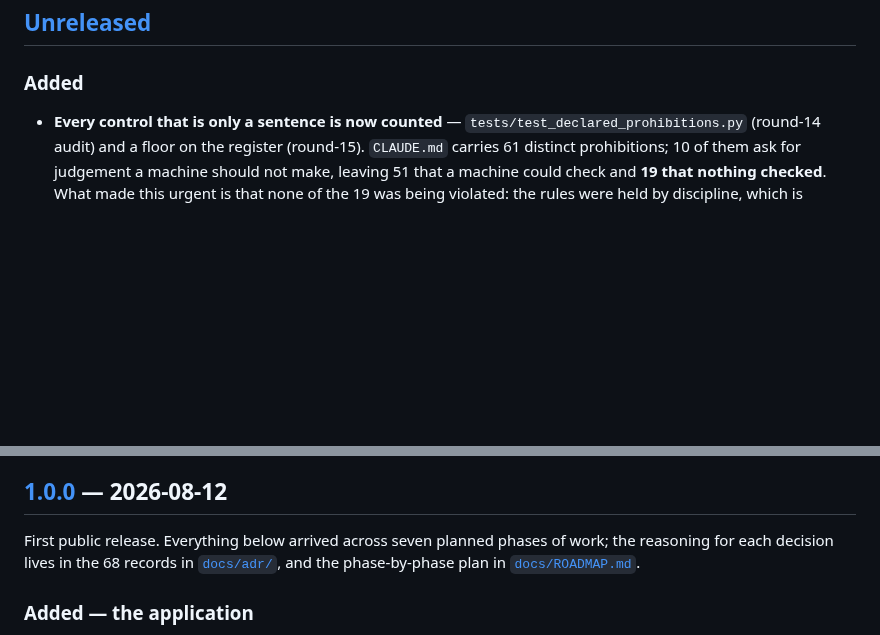
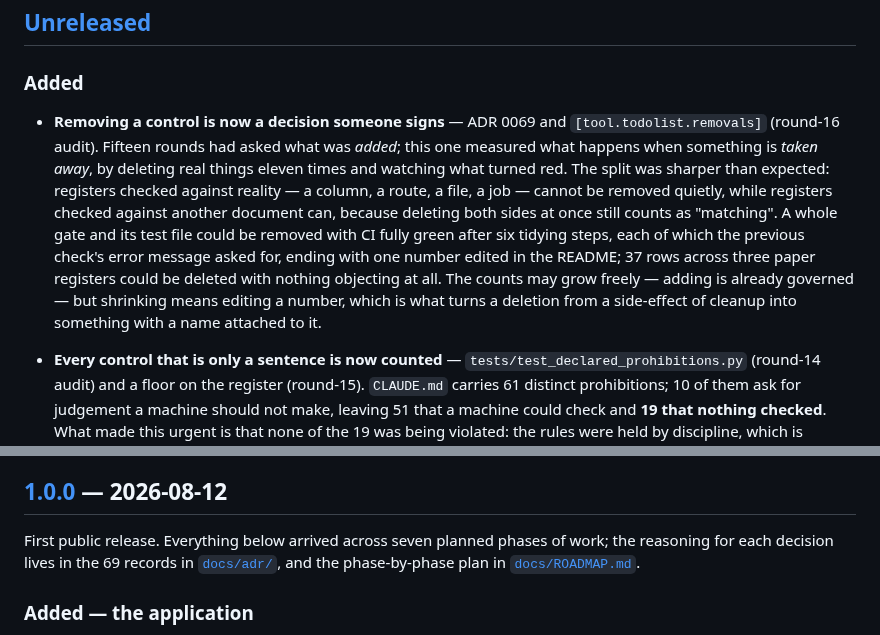
Before and after one commit to sayam/flask-todolist, a Markdown page: CHANGELOG.md, 2 parts joined by grey strips. Drawn GitHub-style; blank space fills up the shorter version.

Commit message:
docs(changelog): บันทึก ADR 0069 และเลข ADR ที่โฆษณาไว้
Co-Authored-By: Claude Opus 5 (1M context) <noreply@anthropic.com>
Claude-Session: https://claude.ai/code/session_01JViURDevCEKBo1VkG5qMj9

```diff
--- a/CHANGELOG.md
+++ b/CHANGELOG.md
@@ -20,6 +20,21 @@ not breaking — see [ADR 0018](docs/adr/0018-api-v1-contract-and-versioning.md)
 
 ### Added
 
+- **Removing a control is now a decision someone signs** — ADR 0069 and
+  `[tool.todolist.removals]` (round-16 audit). Fifteen rounds had asked
+  what was *added*; this one measured what happens when something is
+  *taken away*, by deleting real things eleven times and watching what
+  turned red. The split was sharper than expected: registers checked
+  against reality — a column, a route, a file, a job — cannot be removed
+  quietly, while registers checked against another document can, because
+  deleting both sides at once still counts as "matching". A whole gate
+  and its test file could be removed with CI fully green after six
+  tidying steps, each of which the previous check's error message asked
+  for, ending with one number edited in the README; 37 rows across three
+  paper registers could be deleted with nothing objecting at all. The
+  counts may grow freely — adding is already governed — but shrinking
+  means editing a number, which is what turns a deletion from a
+  side-effect of cleanup into something with a name attached to it.
 - **Every control that is only a sentence is now counted** —
   `tests/test_declared_prohibitions.py` (round-14 audit) and a floor on
   the register (round-15). `CLAUDE.md` carries 61 distinct prohibitions;
@@ -969,7 +984,7 @@ graph. Nothing in the `/api/v1` contract changed; it only gained fields.
 ## [1.0.0] — 2026-08-12
 
 First public release. Everything below arrived across seven planned phases of
-work; the reasoning for each decision lives in the 68 records in
+work; the reasoning for each decision lives in the 69 records in
 [`docs/adr/`](docs/adr/), and the phase-by-phase plan in
 [`docs/ROADMAP.md`](docs/ROADMAP.md).
 
```
